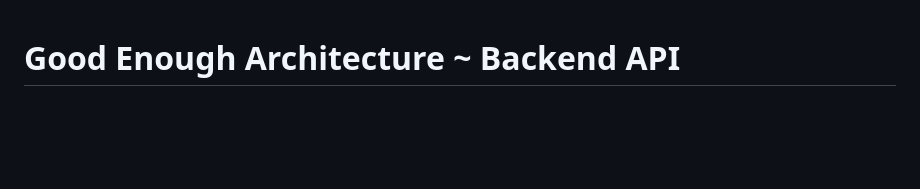
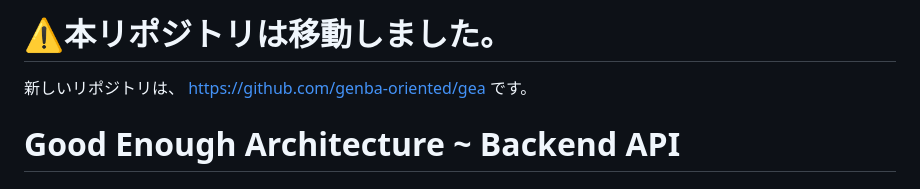
Before and after one commit to genba-oriented/gea-backend-api, a Markdown page: README.md, the part around the change. Drawn GitHub-style; blank space fills up the shorter version.

Commit message:
リポジトリ移動のアナウンス

```diff
--- a/README.md
+++ b/README.md
@@ -1,3 +1,6 @@
+# ⚠️本リポジトリは移動しました。
+新しいリポジトリは、 [https://github.com/genba-oriented/gea](https://github.com/genba-oriented/gea) です。
+
 # Good Enough Architecture ~ Backend API
 
 ## 本リポジトリについて
```
